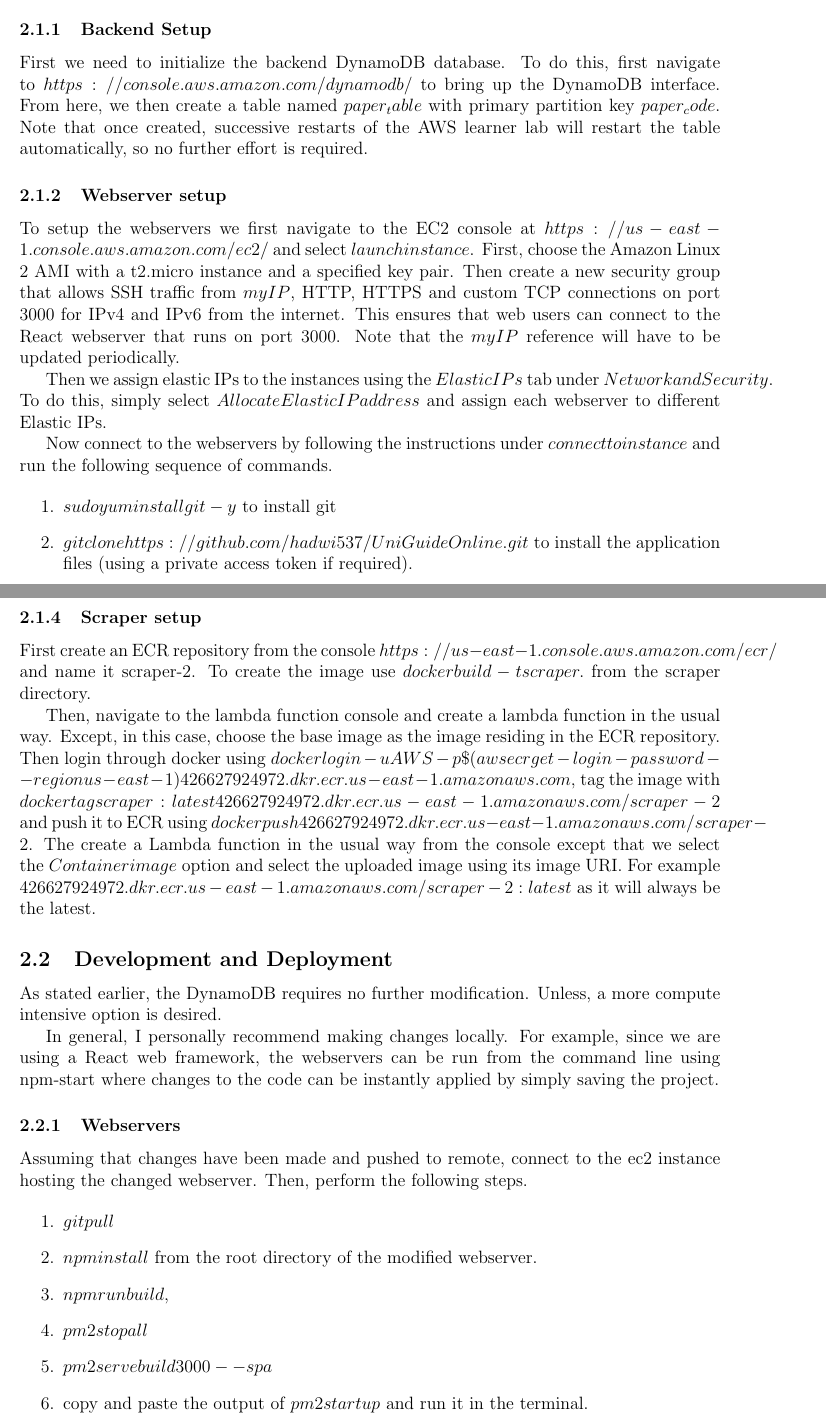
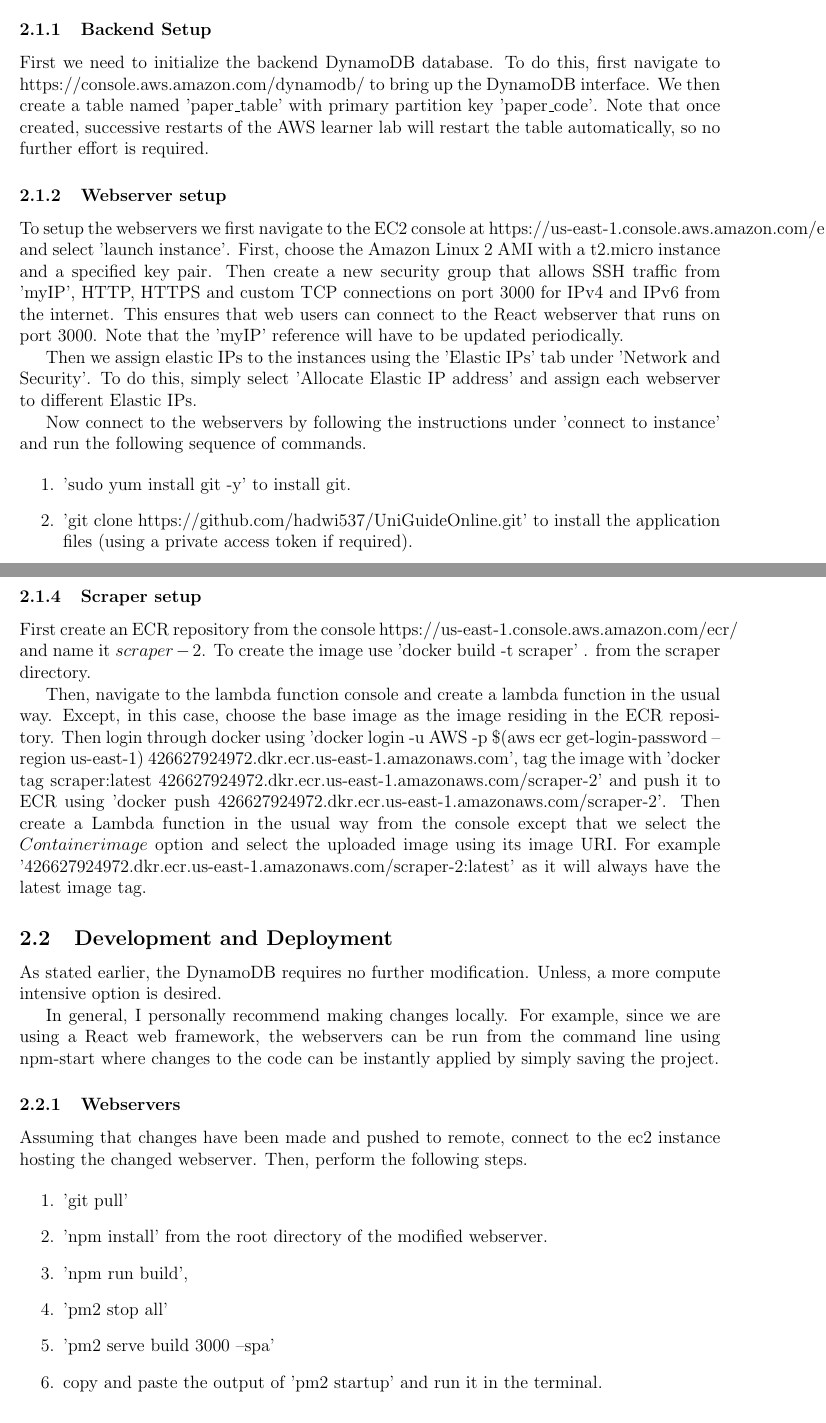
Before and after one commit to hadwi537/UniGuideOnline, a LaTeX document (report/report.tex): two parts of pages 3 and 5 of 7, joined at a grey line, cut so that both start at the same text. Compiled offline with pdfLaTeX.

Commit message:
Report Edits

```diff
--- a/report/report.tex
+++ b/report/report.tex
@@ -6,6 +6,10 @@
 \usepackage{epstopdf}
 \usepackage{inputenc}
 \usepackage{geometry}
+\usepackage{listings}
+\usepackage{xcolor}
+
+
 \geometry{left=2.5cm,right=2.5cm,top=2.5cm,bottom=2.5cm}
 \begin{document}
 
@@ -68,18 +73,19 @@ These steps detail the inital configurations required for first time setup.
 
 \subsubsection{Backend Setup}
 
-First we need to initialize the backend DynamoDB database. To do this, first navigate to $https://console.aws.amazon.com/dynamodb/$ to bring up the DynamoDB interface. From here, we then create a table named $paper_table$ with primary partition key $paper_code$. Note that once created, successive restarts of the AWS learner lab will restart the table automatically, so no further effort is required.
+First we need to initialize the backend DynamoDB database. To do this, first navigate to https://console.aws.amazon.com/dynamodb/ to bring up the DynamoDB interface.
+We then create a table named 'paper\_table' with primary partition key 'paper\_code'. Note that once created, successive restarts of the AWS learner lab will restart the table automatically, so no further effort is required.
 
 \subsubsection{Webserver setup}
 
-To setup the webservers we first navigate to the EC2 console at $https://us-east-1.console.aws.amazon.com/ec2/$ and select $launch instance$. First, choose the Amazon Linux 2 AMI with a t2.micro instance and a specified key pair. Then create a new security group that allows SSH traffic from $myIP$, HTTP, HTTPS and custom TCP connections on port 3000 for IPv4 and IPv6 from the internet. This ensures that web users can connect to the React webserver that runs on port 3000. Note that the $myIP$ reference will have to be updated periodically.
+To setup the webservers we first navigate to the EC2 console at https://us-east-1.console.aws.amazon.com/ec2/ and select 'launch instance'. First, choose the Amazon Linux 2 AMI with a t2.micro instance and a specified key pair. Then create a new security group that allows SSH traffic from 'myIP', HTTP, HTTPS and custom TCP connections on port 3000 for IPv4 and IPv6 from the internet. This ensures that web users can connect to the React webserver that runs on port 3000. Note that the 'myIP' reference will have to be updated periodically.
 
-Then we assign elastic IPs to the instances using the $Elastic IPs$ tab under $Network and Security$. To do this, simply select $Allocate Elastic IP address$ and assign each webserver to different Elastic IPs.
+Then we assign elastic IPs to the instances using the 'Elastic IPs' tab under 'Network and Security'. To do this, simply select 'Allocate Elastic IP address' and assign each webserver to different Elastic IPs.
 
-Now connect to the webservers by following the instructions under $connect to instance$ and run the following sequence of commands.
+Now connect to the webservers by following the instructions under 'connect to instance' and run the following sequence of commands.
 
 \begin{enumerate}
-    \item $sudo yum install git -y$ to install git
-    \item $git clone https://github.com/hadwi537/UniGuideOnline.git$ to install the application files (using a private access token if required).
+    \item 'sudo yum install git -y' to install git.
+    \item 'git clone https://github.com/hadwi537/UniGuideOnline.git' to install the application files (using a private access token if required).
     \item Setup Node.js runtime
     \begin{enumerate}
@@ -126,10 +132,14 @@ Now select $Integrations$ and assign the lambda api created in the previous step
 
 \subsubsection{Scraper setup}
 
-First create an ECR repository from the console $https://us-east-1.console.aws.amazon.com/ecr/$ and name it scraper-2. To create the image use $docker build -t scraper .$ from the scraper directory.
+First create an ECR repository from the console https://us-east-1.console.aws.amazon.com/ecr/ and name it $scraper-2$. To create the image use 'docker build -t scraper' . from the scraper directory.
 
-Then, navigate to the lambda function console and create a lambda function in the usual way. Except, in this case, choose the base image as the image residing in the ECR repository. Then login through docker using $docker login -u AWS -p \$(aws ecr get-login-password --region us-east-1) 426627924972.dkr.ecr.us-east-1.amazonaws.com$, tag the image with $docker tag scraper:latest 426627924972.dkr.ecr.us-east-1.amazonaws.com/scraper-2$ and push it to ECR using $docker push 426627924972.dkr.ecr.us-east-1.amazonaws.com/scraper-2$.
-The create a Lambda function in the usual way from the console except that we select the $Container image$ option and select the uploaded image using its image URI. For example $426627924972.dkr.ecr.us-east-1.amazonaws.com/scraper-2:latest$ as it will always be the latest.
+Then, navigate to the lambda function console and create a lambda function in the usual way. Except, in this case, choose the base image as the image residing in the ECR repository. Then login through docker using
+'docker login -u AWS -p \$(aws ecr get-login-password --region us-east-1) 426627924972.dkr.ecr.us-east-1.amazonaws.com',
+tag the image with
+'docker tag scraper:latest 426627924972.dkr.ecr.us-east-1.amazonaws.com/scraper-2' and push it to ECR using
+'docker push 426627924972.dkr.ecr.us-east-1.amazonaws.com/scraper-2'.
+Then create a Lambda function in the usual way from the console except that we select the $Container image$ option and select the uploaded image using its image URI. For example '426627924972.dkr.ecr.us-east-1.amazonaws.com/scraper-2:latest' as it will always have the latest image tag.
 
 \subsection{Development and Deployment}
 
@@ -142,12 +152,12 @@ In general, I personally recommend making changes locally. For example, since we
 Assuming that changes have been made and pushed to remote, connect to the ec2 instance hosting the changed webserver. Then, perform the following steps.
 
 \begin{enumerate}
-    \item $git pull$
-    \item $npm install$ from the root directory of the modified webserver.
-    \item $npm run build$,
-    \item $pm2 stop all$
-    \item $pm2 serve build 3000 --spa$
-    \item copy and paste the output of $pm2 startup$ and run it in the terminal.
+    \item 'git pull'
+    \item 'npm install' from the root directory of the modified webserver.
+    \item 'npm run build',
+    \item 'pm2 stop all'
+    \item 'pm2 serve build 3000 --spa'
+    \item copy and paste the output of 'pm2 startup' and run it in the terminal.
 \end{enumerate}
 
 \subsubsection{API}
```
Also changed, not shown: report/report.pdf, report/report.tex (41 more changed lines).
